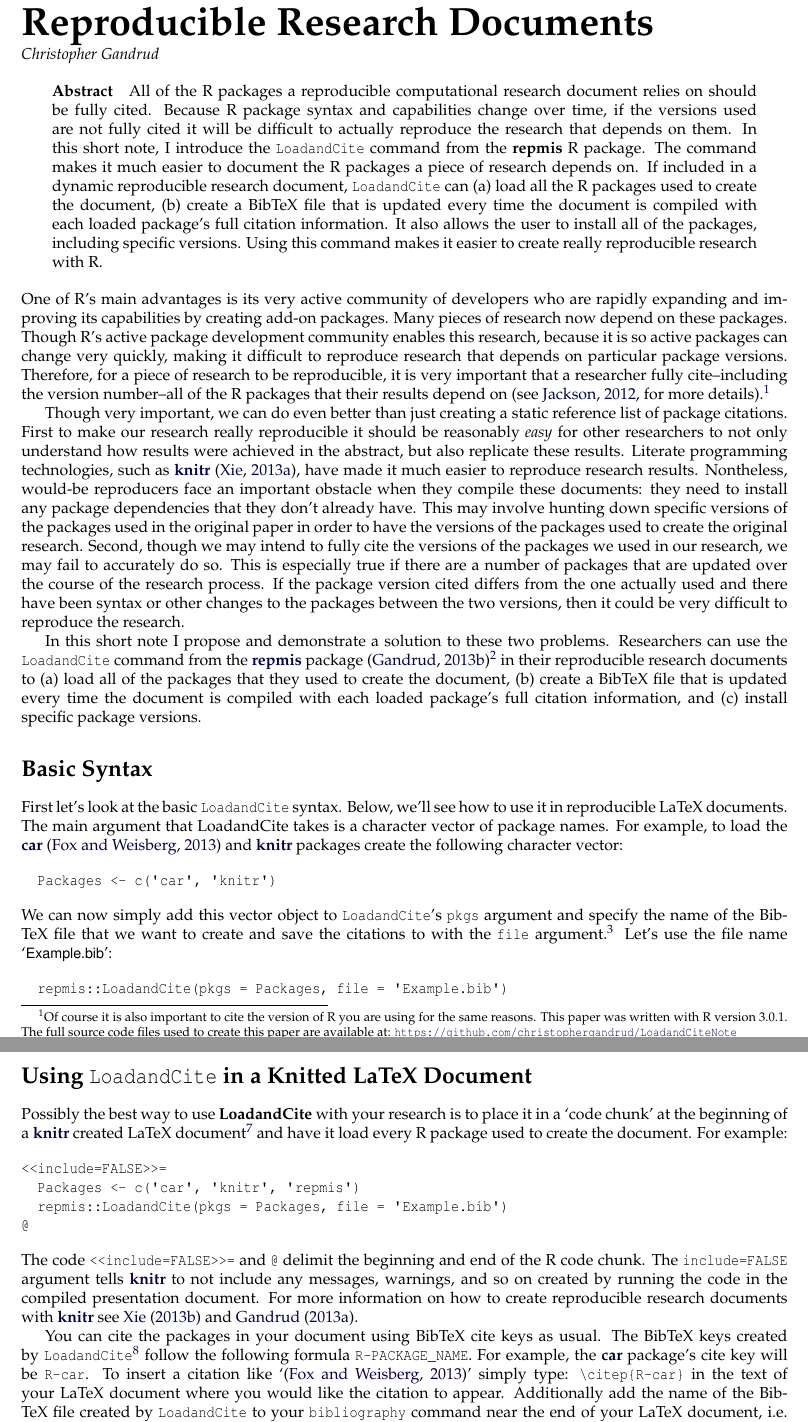
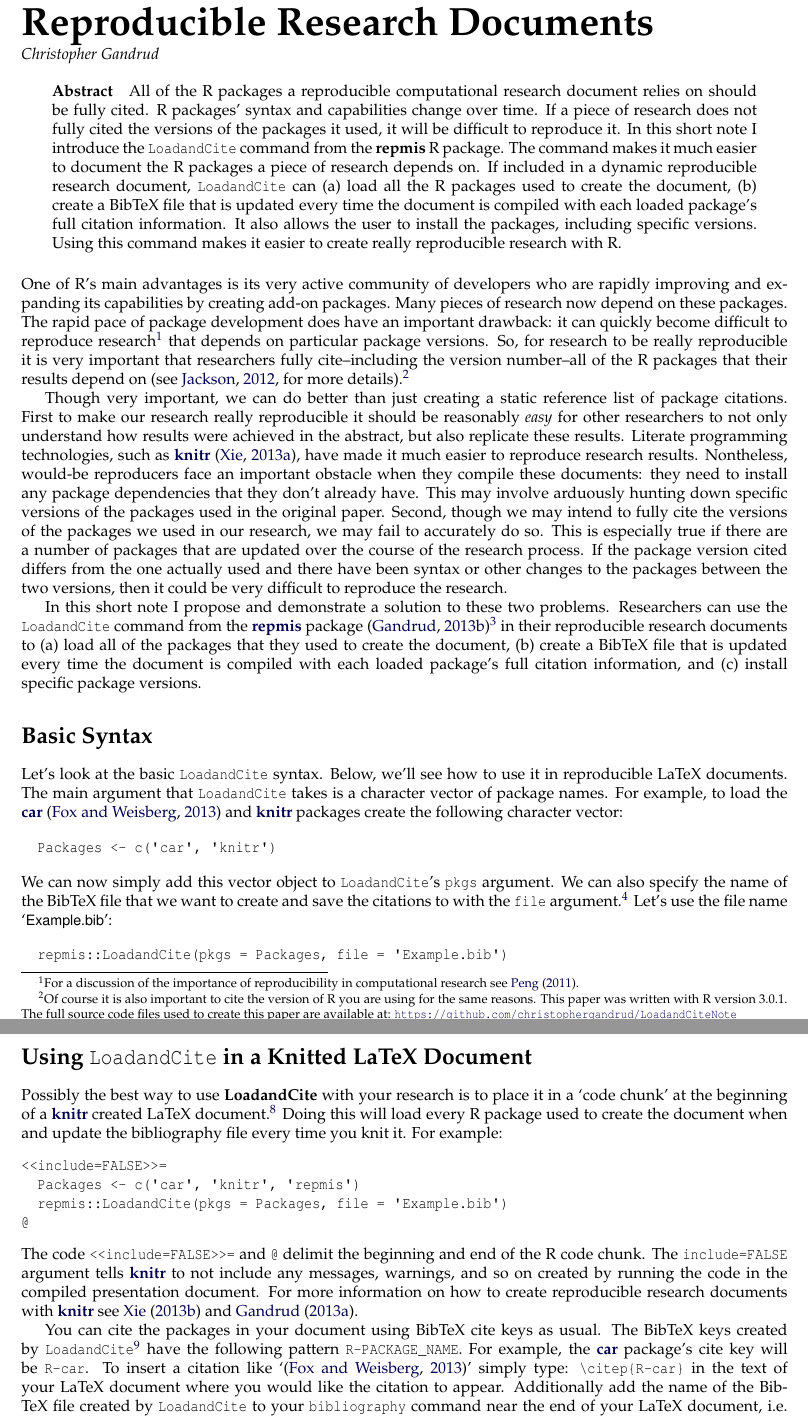
Before and after one commit to christophergandrud/LoadandCiteNote, a LaTeX document (Gandrud.tex): two parts of pages 1 and 2 of 3, joined at a grey line, cut so that both start at the same text. Compiled offline with pdfLaTeX.

Commit message:
third edit

```diff
--- a/Gandrud.tex
+++ b/Gandrud.tex
@@ -81,27 +81,27 @@
 \maketitle
 
 \abstract{
-  All of the R packages a reproducible computational research document relies on should be fully cited. Because R package syntax and capabilities change over time, if the versions used are not fully cited it will be difficult to actually reproduce the research that depends on them. In this short note, I introduce the \code{LoadandCite} command from the \pkg{repmis} R package. The command makes it much easier to document the R packages a piece of research depends on. If included in a dynamic reproducible research document, \code{LoadandCite} can (a) load all the R packages used to create the document, (b) create a BibTeX file that is updated every time the document is compiled with each loaded package's full citation information. It also allows the user to install all of the packages, including specific versions. Using this command makes it easier to create really reproducible research with R.
+  All of the R packages a reproducible computational research document relies on should be fully cited. R packages' syntax and capabilities change over time. If a piece of research does not fully cited the versions of the packages it used, it will be difficult to reproduce it. In this short note I introduce the \code{LoadandCite} command from the \pkg{repmis} R package. The command makes it much easier to document the R packages a piece of research depends on. If included in a dynamic reproducible research document, \code{LoadandCite} can (a) load all the R packages used to create the document, (b) create a BibTeX file that is updated every time the document is compiled with each loaded package's full citation information. It also allows the user to install the packages, including specific versions. Using this command makes it easier to create really reproducible research with R.
 }
 
 
 
 
-One of R's main advantages is its very active community of developers who are rapidly expanding and improving its capabilities by creating add-on packages. Many pieces of research now depend on these packages. Though R's active package development community enables this research, because it is so active packages can change very quickly, making it difficult to reproduce research that depends on particular package versions. Therefore, for a piece of research to be reproducible, it is very important that a researcher fully cite--including the version number--all of the R packages that their results depend on \citep[see][for more details]{Jackson2012}.\footnote{Of course it is also important to cite the version of R you are using for the same reasons. This paper was written with R version 3.0.1. The full source code files used to create this paper are available at: \url{https://github.com/christophergandrud/LoadandCiteNote}}
+One of R's main advantages is its very active community of developers who are rapidly improving and expanding its capabilities by creating add-on packages. Many pieces of research now depend on these packages. The rapid pace of package development does have an important drawback: it can quickly become difficult to reproduce research\footnote{For a discussion of the importance of reproducibility in computational research see \cite{Peng2011}.} that depends on particular package versions. So, for research to be really reproducible it is very important that researchers fully cite--including the version number--all of the R packages that their results depend on \citep[see][for more details]{Jackson2012}.\footnote{Of course it is also important to cite the version of R you are using for the same reasons. This paper was written with R version 3.0.1. The full source code files used to create this paper are available at: \url{https://github.com/christophergandrud/LoadandCiteNote}}
 
-Though very important, we can do even better than just creating a static reference list of package citations. First to make our research really reproducible it should be reasonably \emph{easy} for other researchers to not only understand how results were achieved in the abstract, but also replicate these results. Literate programming technologies, such as \CRANpkg{knitr} \citep{R-knitr}, have made it much easier to reproduce research results. Nontheless, would-be reproducers face an important obstacle when they compile these documents: they need to install any package dependencies that they don't already have. This may involve hunting down specific versions of the packages used in the original paper in order to have the versions of the packages used to create the original research. Second, though we may intend to fully cite the versions of the packages we used in our research, we may fail to accurately do so. This is especially true if there are a number of packages that are updated over the course of the research process. If the package version cited differs from the one actually used and there have been syntax or other changes to the packages between the two versions, then it could be very difficult to reproduce the research.
+Though very important, we can do better than just creating a static reference list of package citations. First to make our research really reproducible it should be reasonably \emph{easy} for other researchers to not only understand how results were achieved in the abstract, but also replicate these results. Literate programming technologies, such as \CRANpkg{knitr} \citep{R-knitr}, have made it much easier to reproduce research results. Nontheless, would-be reproducers face an important obstacle when they compile these documents: they need to install any package dependencies that they don't already have. This may involve arduously hunting down specific versions of the packages used in the original paper. Second, though we may intend to fully cite the versions of the packages we used in our research, we may fail to accurately do so. This is especially true if there are a number of packages that are updated over the course of the research process. If the package version cited differs from the one actually used and there have been syntax or other changes to the packages between the two versions, then it could be very difficult to reproduce the research.
 
 In this short note I propose and demonstrate a solution to these two problems. Researchers can use the \code{LoadandCite} command from the \CRANpkg{repmis} package \citep{R-repmis}\footnote{I would like to thank Karthik Ram, who contributed code to the command.} in their reproducible research documents to (a) load all of the packages that they used to create the document, (b) create a BibTeX file that is updated every time the document is compiled with each loaded package’s full citation information, and (c) install specific package versions.
 
 \section{Basic Syntax}
 
-First let's look at the basic \code{LoadandCite} syntax. Below, we'll see how to use it in reproducible LaTeX documents. The main argument that LoadandCite takes is a character vector of package names. For example, to load the \CRANpkg{car} \citep{R-car} and \CRANpkg{knitr} packages create the following character vector:
+Let's look at the basic \code{LoadandCite} syntax. Below, we'll see how to use it in reproducible LaTeX documents. The main argument that \code{LoadandCite} takes is a character vector of package names. For example, to load the \CRANpkg{car} \citep{R-car} and \CRANpkg{knitr} packages create the following character vector:
 
 \begin{example}
   Packages <- c('car', 'knitr')
 \end{example}
 
-\noindent We can now simply add this vector object to \code{LoadandCite}'s \code{pkgs} argument and specify the name of the BibTeX file that we want to create and save the citations to with the \code{file} argument.\footnote{If no file is specified, then the packages are only loaded.} Let's use the file name \file{Example.bib}:
+\noindent We can now simply add this vector object to \code{LoadandCite}'s \code{pkgs} argument. We can also specify the name of the BibTeX file that we want to create and save the citations to with the \code{file} argument.\footnote{If no file is specified, then the packages are only loaded.} Let's use the file name \file{Example.bib}:
 
 \begin{example}
   repmis::LoadandCite(pkgs = Packages, file = 'Example.bib')
@@ -125,7 +125,7 @@ If you are reproducing a piece of research and installing old versions of packag
 
 \section{Using \code{LoadandCite} in a Knitted LaTeX Document}
 
-Possibly the best way to use \pkg{LoadandCite} with your research is to place it in a `code chunk' at the beginning of a \CRANpkg{knitr} created LaTeX document\footnote{The command also works with a \CRANpkg{knitr} Markdown document rendered with \href{http://johnmacfarlane.net/pandoc/}{Pandoc}. This can be useful for creating reproducible webpages. See the \href{http://yihui.name/knitr/demo/pandoc/}{knitr documentation site} for how to use Pandoc from R.} and have it load every R package used to create the document. For example:
+Possibly the best way to use \pkg{LoadandCite} with your research is to place it in a `code chunk' at the beginning of a \CRANpkg{knitr} created LaTeX document.\footnote{The command also works with a \CRANpkg{knitr} Markdown document rendered with \href{http://johnmacfarlane.net/pandoc/}{Pandoc}. This can be useful for creating reproducible webpages. See the \href{http://yihui.name/knitr/demo/pandoc/}{knitr documentation site} for how to use Pandoc from R.} Doing this will load every R package used to create the document when and update the bibliography file every time you knit it. For example:
 
 \begin{example}
 \textless{\textless}include=FALSE\textgreater{\textgreater}=
@@ -136,7 +136,7 @@ Possibly the best way to use \pkg{LoadandCite} with your research is to place it
 
 \noindent The code \code{\textless{\textless}include=FALSE\textgreater{\textgreater}=} and \code{@} delimit the beginning and end of the R code chunk. The \code{include=FALSE} argument tells \CRANpkg{knitr} to not include any messages, warnings, and so on created by running the code in the compiled presentation document. For more information on how to create reproducible research documents with \CRANpkg{knitr} see \cite{Xie2013} and \cite{Gandrud2013}.
 
-You can cite the packages in your document using BibTeX cite keys as usual. The BibTeX keys created by \code{LoadandCite}\footnote{The keys are generated with code based on \CRANpkg{knitr}'s \code{write\_bib} command. \code{LoadandCite} does not formally depend on \CRANpkg{knitr} to make it possible to install old versions of that package.} follow the following formula \code{R-PACKAGE\_NAME}. For example, the \CRANpkg{car} package's cite key will be \code{R-car}. To insert a citation like `\citep{R-car}' simply type: \verb|\citep{R-car}| in the text of your LaTeX document where you would like the citation to appear. Additionally add the name of the BibTeX file created by \code{LoadandCite} to your \code{bibliography} command near the end of your LaTeX document, i.e. \verb|\bibliography{Example}|. Note that because \CRANpkg{repmis} is itself an add-on R package, you should clearly inform anyone who would want to reproduce your research that they need to install it first before running \code{LoadandCite}. You could do this in a README file accompanying the replication files.
+You can cite the packages in your document using BibTeX cite keys as usual. The BibTeX keys created by \code{LoadandCite}\footnote{The keys are generated with code based on \CRANpkg{knitr}'s \code{write\_bib} command. \code{LoadandCite} does not formally depend on \CRANpkg{knitr} to make it possible to install old versions of that package.} have the following pattern \code{R-PACKAGE\_NAME}. For example, the \CRANpkg{car} package's cite key will be \code{R-car}. To insert a citation like `\citep{R-car}' simply type: \verb|\citep{R-car}| in the text of your LaTeX document where you would like the citation to appear. Additionally add the name of the BibTeX file created by \code{LoadandCite} to your \code{bibliography} command near the end of your LaTeX document, i.e. \verb|\bibliography{Example}|. Note that because \CRANpkg{repmis} is itself an add-on R package, you should clearly inform anyone who would want to reproduce your research that they need to install it first before running \code{LoadandCite}. You could do this in a README file accompanying the replication files.
 
 \section{Summary}
 
```
Also changed, not shown: Gandrud.bib (+15 -6 lines), Gandrud.pdf, Gandrud.tex (4 more changed lines), 1 other file.
